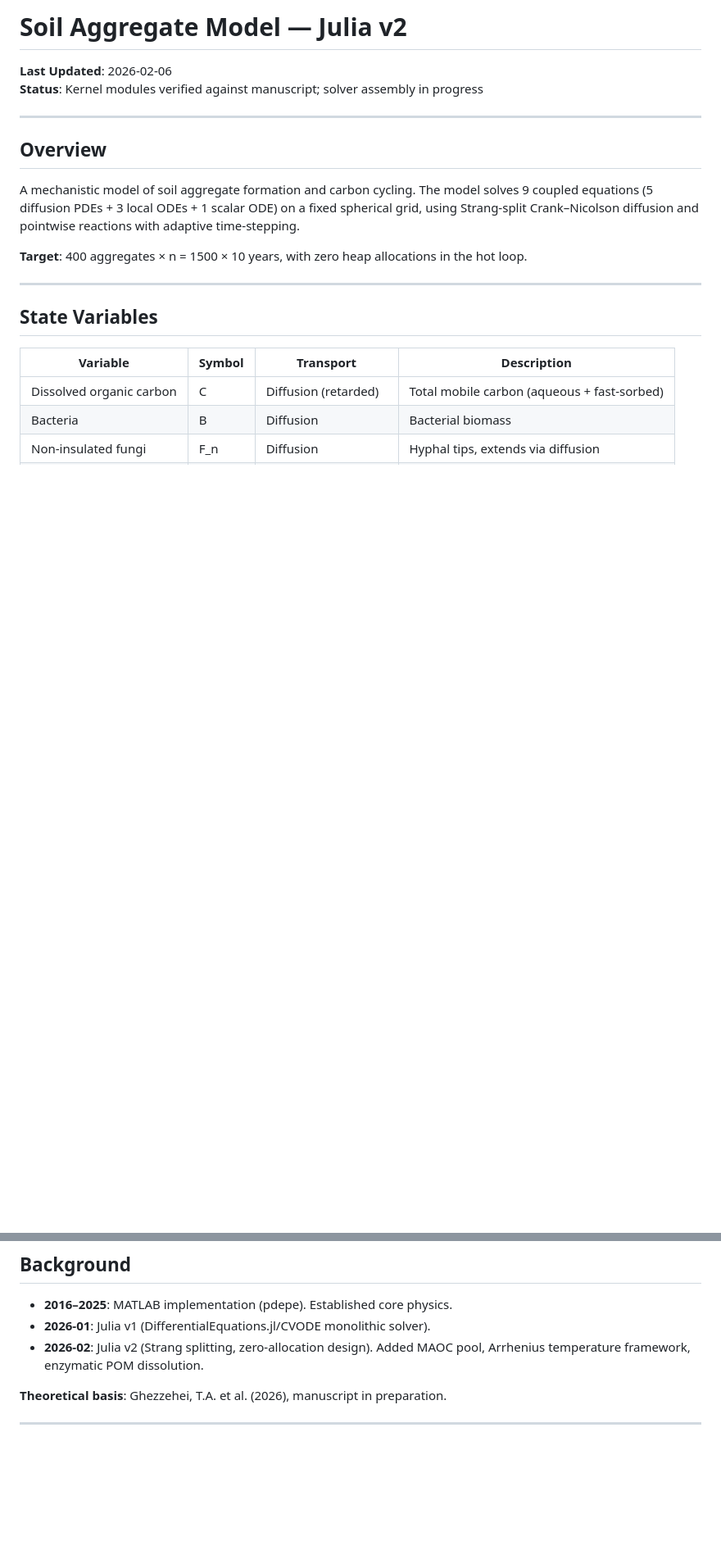
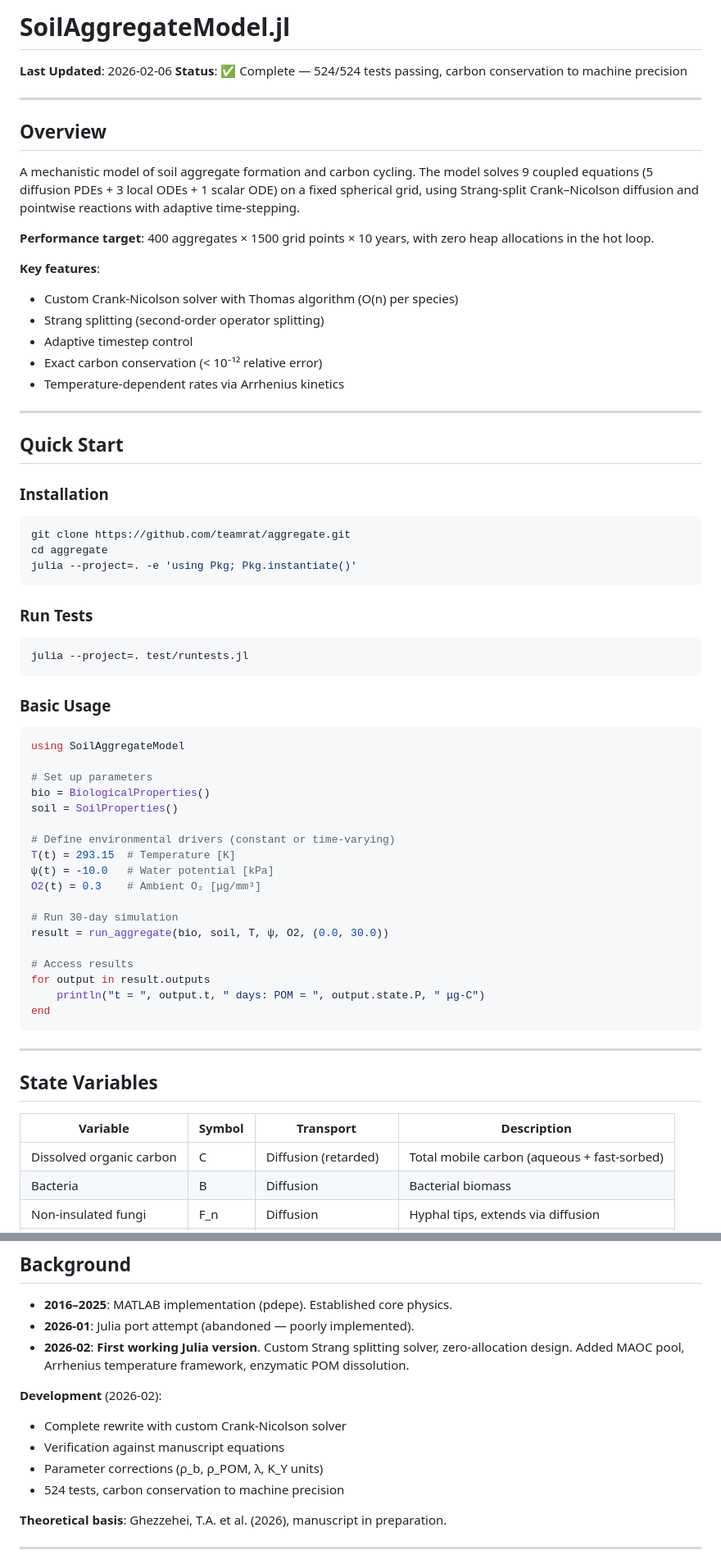
Before and after one commit to teamrat/SoilAggregateModel.jl, a Markdown page: README.md, 2 parts joined by grey strips. Shown at 82% size. Drawn GitHub-style; blank space fills up the shorter version.

Commit message:
docs: Update README with installation, usage, and accurate project history

````diff
--- a/README.md
+++ b/README.md
@@ -1,7 +1,7 @@
-# Soil Aggregate Model — Julia v2
+# SoilAggregateModel.jl
 
 **Last Updated**: 2026-02-06
-**Status**: Kernel modules verified against manuscript; solver assembly in progress
+**Status**: ✅ Complete — 524/524 tests passing, carbon conservation to machine precision
 
 ---
 
@@ -9,7 +9,55 @@
 
 A mechanistic model of soil aggregate formation and carbon cycling. The model solves 9 coupled equations (5 diffusion PDEs + 3 local ODEs + 1 scalar ODE) on a fixed spherical grid, using Strang-split Crank–Nicolson diffusion and pointwise reactions with adaptive time-stepping.
 
-**Target**: 400 aggregates × n = 1500 × 10 years, with zero heap allocations in the hot loop.
+**Performance target**: 400 aggregates × 1500 grid points × 10 years, with zero heap allocations in the hot loop.
+
+**Key features**:
+- Custom Crank-Nicolson solver with Thomas algorithm (O(n) per species)
+- Strang splitting (second-order operator splitting)
+- Adaptive timestep control
+- Exact carbon conservation (< 10⁻¹² relative error)
+- Temperature-dependent rates via Arrhenius kinetics
+
+---
+
+## Quick Start
+
+### Installation
+
+```bash
+git clone https://github.com/teamrat/aggregate.git
+cd aggregate
+julia --project=. -e 'using Pkg; Pkg.instantiate()'
+```
+
+### Run Tests
+
+```bash
+julia --project=. test/runtests.jl
+```
+
+### Basic Usage
+
+```julia
+using SoilAggregateModel
+
+# Set up parameters
+bio = BiologicalProperties()
+soil = SoilProperties()
+
+# Define environmental drivers (constant or time-varying)
+T(t) = 293.15  # Temperature [K]
+ψ(t) = -10.0   # Water potential [kPa]
+O2(t) = 0.3    # Ambient O₂ [μg/mm³]
+
+# Run 30-day simulation
+result = run_aggregate(bio, soil, T, ψ, O2, (0.0, 30.0))
+
+# Access results
+for output in result.outputs
+    println("t = ", output.t, " days: POM = ", output.state.P, " μg-C")
+end
+```
 
 ---
 
@@ -140,8 +221,14 @@ All internal computations use: **μg, mm, days, kPa, K, J/mol**. No unit convers
 ## Background
 
 - **2016–2025**: MATLAB implementation (pdepe). Established core physics.
-- **2026-01**: Julia v1 (DifferentialEquations.jl/CVODE monolithic solver).
-- **2026-02**: Julia v2 (Strang splitting, zero-allocation design). Added MAOC pool, Arrhenius temperature framework, enzymatic POM dissolution.
+- **2026-01**: Julia port attempt (abandoned — poorly implemented).
+- **2026-02**: **First working Julia version**. Custom Strang splitting solver, zero-allocation design. Added MAOC pool, Arrhenius temperature framework, enzymatic POM dissolution.
+
+**Development** (2026-02):
+- Complete rewrite with custom Crank-Nicolson solver
+- Verification against manuscript equations
+- Parameter corrections (ρ_b, ρ_POM, λ, K_Y units)
+- 524 tests, carbon conservation to machine precision
 
 **Theoretical basis**: Ghezzehei, T.A. et al. (2026), manuscript in preparation.
 
````
Also changed, not shown: other parts of README.md (+74 -41 lines).
